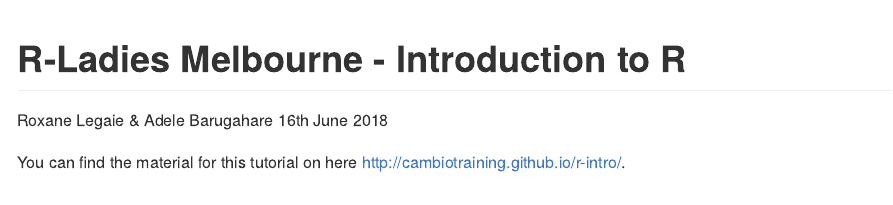
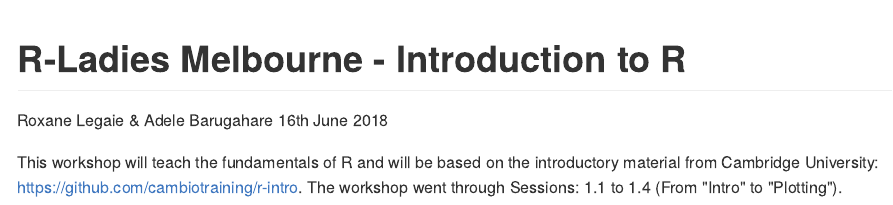
Before and after one commit to R-LadiesMelbourne/2018-06-16_Introduction-to-R-workshop, an R Markdown document (README.Rmd): the page in a window 1100 px wide, from its top. The pictures show the output file README.md that the author committed with the source, drawn offline in the style of GitHub.

Commit message:
link to material

```diff
--- a/README.Rmd
+++ b/README.Rmd
@@ -13,5 +13,4 @@ linkcolor: magenta
 urlcolor: magenta
 ---
 
-
-You can find the material for this tutorial on here http://cambiotraining.github.io/r-intro/.
+This workshop will teach the fundamentals of R and will be based on the introductory material from Cambridge University: https://github.com/cambiotraining/r-intro. The workshop went through Sessions: 1.1 to 1.4 (From "Intro" to "Plotting").
```
Also changed, not shown: README.md.
